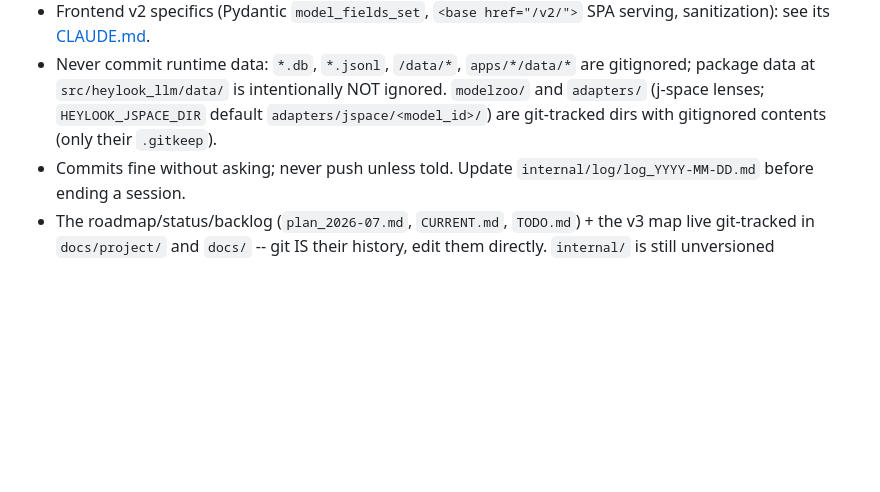
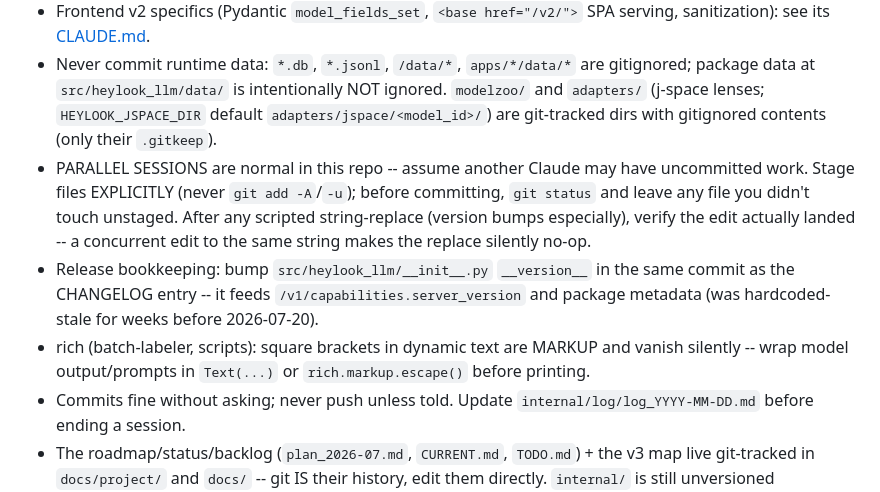
Before and after one commit to fblissjr/heylookitsanllm, a Markdown page: CLAUDE.md, the part around the change. Rendered like a GitHub page; blank space fills up the shorter version.

Commit message:
docs(claude): session learnings -- parallel-session git discipline, version coupling, rich escaping

```diff
--- a/CLAUDE.md
+++ b/CLAUDE.md
@@ -93,6 +93,9 @@ after v3 cutover (plan Q2/Phase 3); don't invest here. See its
 - Pydantic model + custom headers: `Response(content=model.model_dump_json(), media_type="application/json", headers=...)` (`JSONResponse` double-serializes). SSE post-generation telemetry (peak mem, cache bytes) goes in the usage chunk's `timing` (client needs `stream_options.include_usage=true`).
 - Frontend v2 specifics (Pydantic `model_fields_set`, `<base href="/v2/">` SPA serving, sanitization): see its [CLAUDE.md](./apps/heylook-frontend-v2/CLAUDE.md).
 - Never commit runtime data: `*.db`, `*.jsonl`, `/data/*`, `apps/*/data/*` are gitignored; package data at `src/heylook_llm/data/` is intentionally NOT ignored. `modelzoo/` and `adapters/` (j-space lenses; `HEYLOOK_JSPACE_DIR` default `adapters/jspace/<model_id>/`) are git-tracked dirs with gitignored contents (only their `.gitkeep`).
+- PARALLEL SESSIONS are normal in this repo -- assume another Claude may have uncommitted work. Stage files EXPLICITLY (never `git add -A`/`-u`); before committing, `git status` and leave any file you didn't touch unstaged. After any scripted string-replace (version bumps especially), verify the edit actually landed -- a concurrent edit to the same string makes the replace silently no-op.
+- Release bookkeeping: bump `src/heylook_llm/__init__.py` `__version__` in the same commit as the CHANGELOG entry -- it feeds `/v1/capabilities.server_version` and package metadata (was hardcoded-stale for weeks before 2026-07-20).
+- rich (batch-labeler, scripts): square brackets in dynamic text are MARKUP and vanish silently -- wrap model output/prompts in `Text(...)` or `rich.markup.escape()` before printing.
 - Commits fine without asking; never push unless told. Update `internal/log/log_YYYY-MM-DD.md` before ending a session.
 - The roadmap/status/backlog (`plan_2026-07.md`, `CURRENT.md`, `TODO.md`) + the v3 map live git-tracked in `docs/project/` and `docs/` -- git IS their history, edit them directly. `internal/` is still unversioned (gitignored): it holds the local-only docs (research/, log/, thoughts/, scratch/, frontend/archive/). Before destructively rewriting a long-lived doc that remains under `internal/`, copy the old version to an `archive/` subdir first -- that copy IS the history.
 - CLAUDE.md carries MECHANISMS (how things work, what bites); STATUS (what's done, counts, "until X lands") lives in `docs/project/CURRENT.md` + the plan. Status lines here rot into being actively wrong -- the perf-distrust note did exactly that within a day.
```
